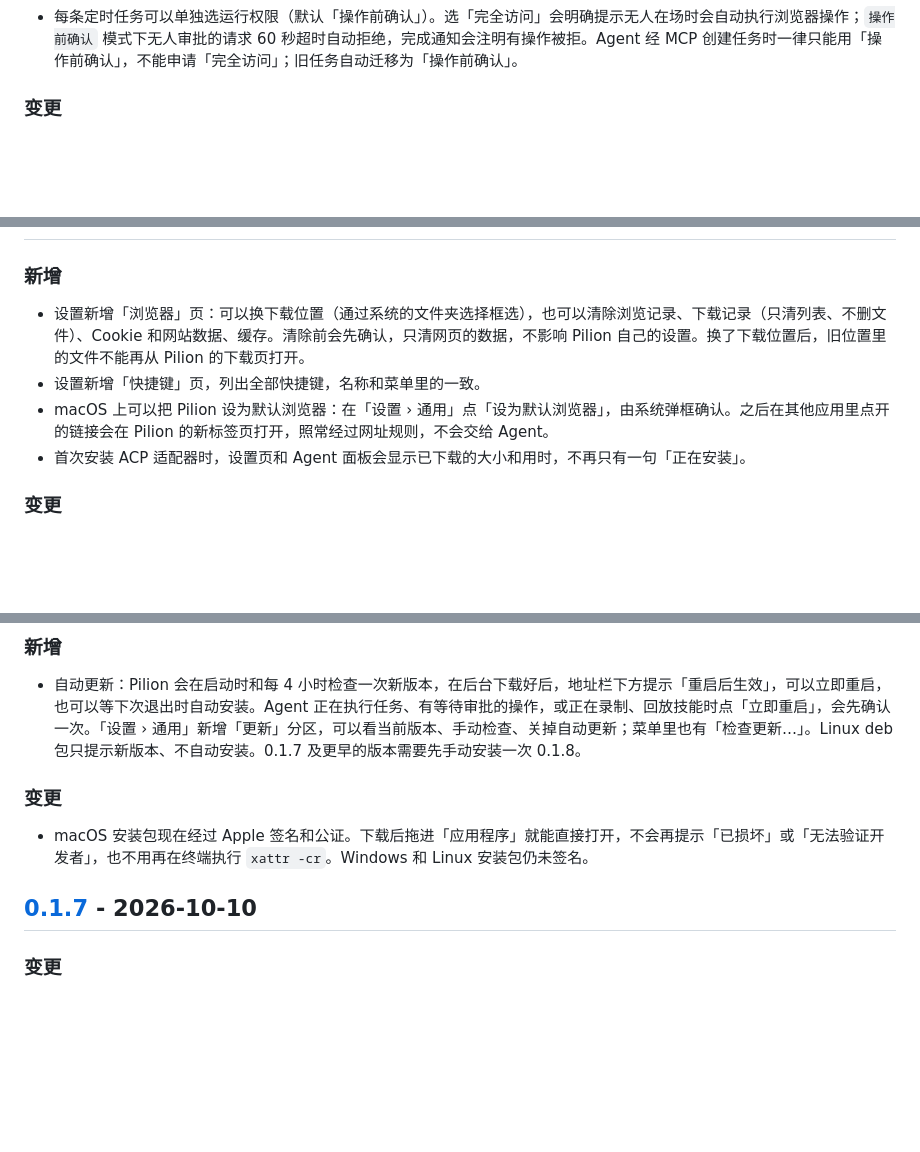
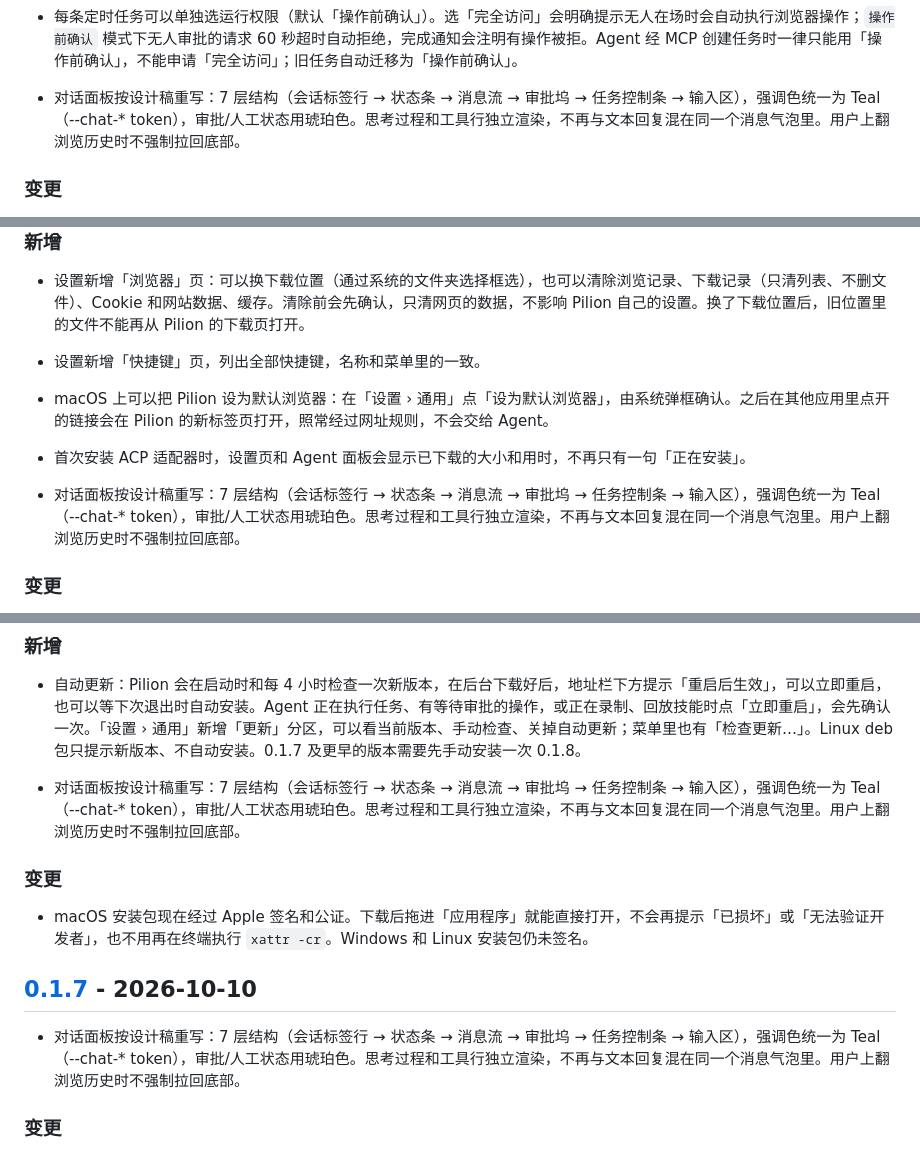
Before and after one commit to echoVic/pilion-browser, a Markdown page: CHANGELOG.md, 3 parts joined by grey strips. Rendered like a GitHub page; blank space fills up the shorter version.

Commit message:
docs: CHANGELOG 补面板重设计条目

```diff
--- a/CHANGELOG.md
+++ b/CHANGELOG.md
@@ -21,6 +21,8 @@
 - Agent 也可以通过 `browser.schedule.create / list / delete` 让你审批后创建定时任务。无论权限模式都要你确认，审批里会展示 Prompt 全文、规则和接下来三次触发时间；由定时任务自己启动的对话不能再创建或删除定时任务，防止自繁殖；外部 MCP 通道不暴露 schedule 工具。
 - 每条定时任务可以单独选运行权限（默认「操作前确认」）。选「完全访问」会明确提示无人在场时会自动执行浏览器操作；`操作前确认` 模式下无人审批的请求 60 秒超时自动拒绝，完成通知会注明有操作被拒。Agent 经 MCP 创建任务时一律只能用「操作前确认」，不能申请「完全访问」；旧任务自动迁移为「操作前确认」。
 
+
+- 对话面板按设计稿重写：7 层结构（会话标签行 → 状态条 → 消息流 → 审批坞 → 任务控制条 → 输入区），强调色统一为 Teal（--chat-* token），审批/人工状态用琥珀色。思考过程和工具行独立渲染，不再与文本回复混在同一个消息气泡里。用户上翻浏览历史时不强制拉回底部。
 ### 变更
 
 - 权限模式从全局开关改为会话级：每条对话记自己的「完全访问 / 操作前确认」，缺省继承原全局设置（旧工作区自动迁移）。输入框里切换只影响当前对话，正在运行中的会话不能切它自己的模式，但可以切别的会话；页面审批与 ACP 权限自动放行都按工具调用所属会话的模式判断。
@@ -65,6 +67,8 @@
 - macOS 上可以把 Pilion 设为默认浏览器：在「设置 › 通用」点「设为默认浏览器」，由系统弹框确认。之后在其他应用里点开的链接会在 Pilion 的新标签页打开，照常经过网址规则，不会交给 Agent。
 - 首次安装 ACP 适配器时，设置页和 Agent 面板会显示已下载的大小和用时，不再只有一句「正在安装」。
 
+
+- 对话面板按设计稿重写：7 层结构（会话标签行 → 状态条 → 消息流 → 审批坞 → 任务控制条 → 输入区），强调色统一为 Teal（--chat-* token），审批/人工状态用琥珀色。思考过程和工具行独立渲染，不再与文本回复混在同一个消息气泡里。用户上翻浏览历史时不强制拉回底部。
 ### 变更
 
 - Claude 的 ACP 适配器从 0.75.1 升级到 0.89.1，修了取消任务、回合结束等方面的不少问题。已经装过旧版的，第一次连接 Claude 时会重新安装一次，装好后旧版本会被删掉。
@@ -93,12 +97,16 @@
 
 - 自动更新：Pilion 会在启动时和每 4 小时检查一次新版本，在后台下载好后，地址栏下方提示「重启后生效」，可以立即重启，也可以等下次退出时自动安装。Agent 正在执行任务、有等待审批的操作，或正在录制、回放技能时点「立即重启」，会先确认一次。「设置 › 通用」新增「更新」分区，可以看当前版本、手动检查、关掉自动更新；菜单里也有「检查更新…」。Linux deb 包只提示新版本、不自动安装。0.1.7 及更早的版本需要先手动安装一次 0.1.8。
 
+
+- 对话面板按设计稿重写：7 层结构（会话标签行 → 状态条 → 消息流 → 审批坞 → 任务控制条 → 输入区），强调色统一为 Teal（--chat-* token），审批/人工状态用琥珀色。思考过程和工具行独立渲染，不再与文本回复混在同一个消息气泡里。用户上翻浏览历史时不强制拉回底部。
 ### 变更
 
 - macOS 安装包现在经过 Apple 签名和公证。下载后拖进「应用程序」就能直接打开，不会再提示「已损坏」或「无法验证开发者」，也不用再在终端执行 `xattr -cr`。Windows 和 Linux 安装包仍未签名。
 
 ## [0.1.7] - 2026-10-10
 
+
+- 对话面板按设计稿重写：7 层结构（会话标签行 → 状态条 → 消息流 → 审批坞 → 任务控制条 → 输入区），强调色统一为 Teal（--chat-* token），审批/人工状态用琥珀色。思考过程和工具行独立渲染，不再与文本回复混在同一个消息气泡里。用户上翻浏览历史时不强制拉回底部。
 ### 变更
 
 - Agent 的一轮任务不再有 10 分钟的总时长上限。此前一个任务只要超过 10 分钟，哪怕 Agent 还在不停输出、操作页面，也会被当成卡死、直接杀掉进程，面板变成「连接失败」。现在只有 Agent 连续 5 分钟没有任何动静、而且没有在等你审批或等浏览器操作完成时，才会被请求停止：这一轮干净结束，连接和会话都保留，任务进入「等待继续」，点「继续任务」可以接着做。它不理会停止请求，才会关闭连接。
```
Also changed, not shown: other parts of CHANGELOG.md (+4 -0 lines).
